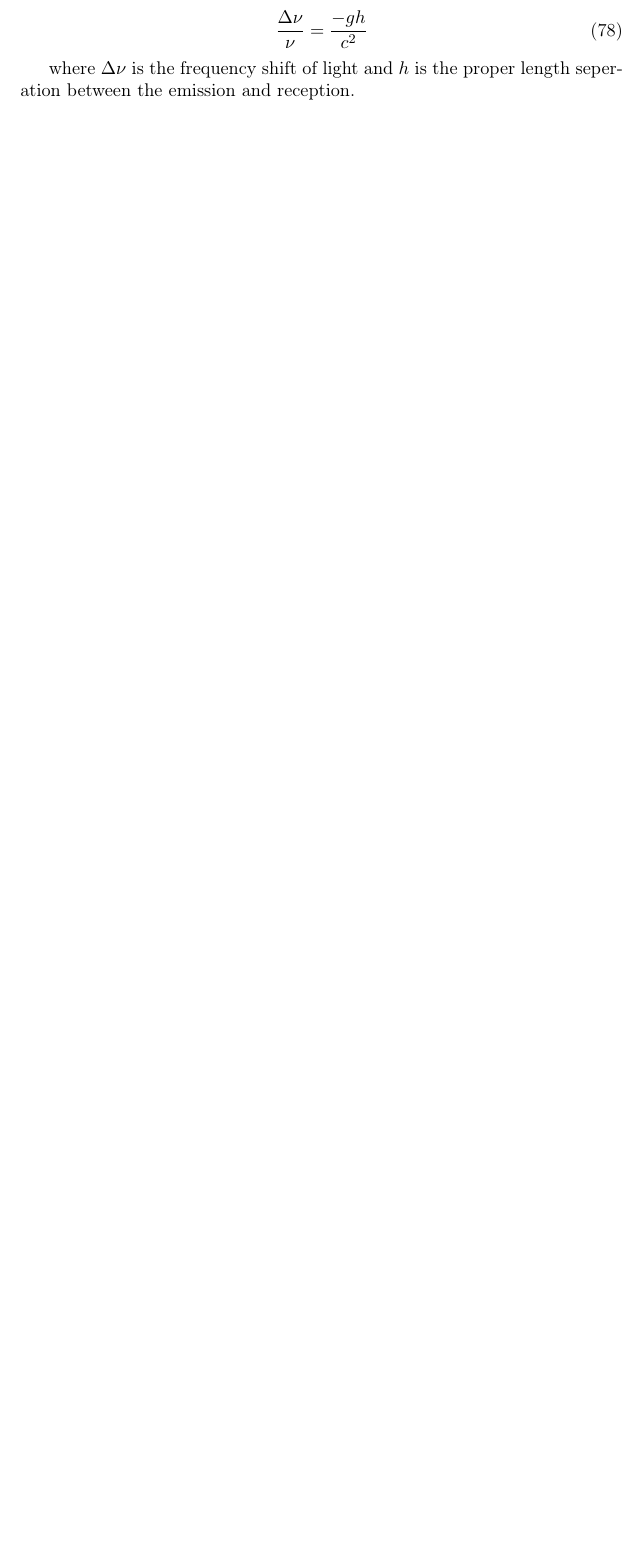
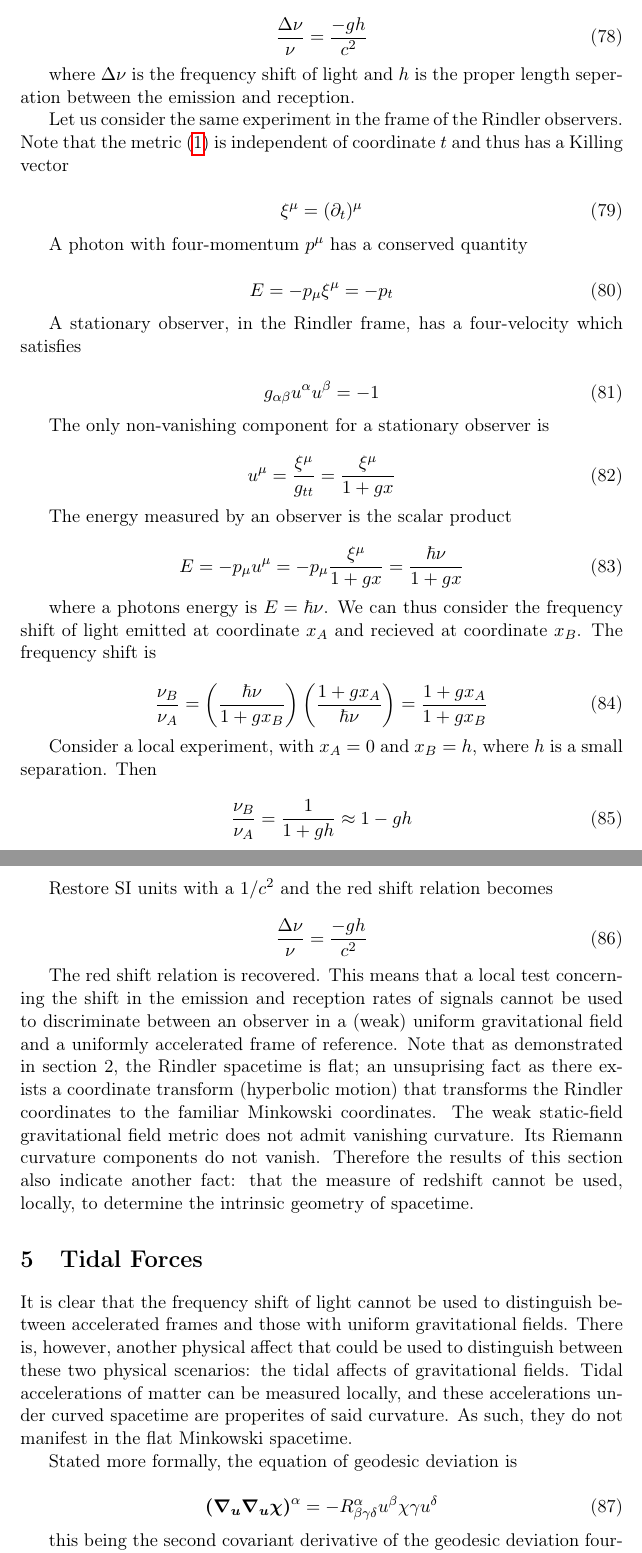
Before and after one commit to Eharriman/physics-problems, a LaTeX document (tex/problem_002_Acceleration_vs_Curvature.tex): part of page 14 of 14 before the commit and two parts of pages 14 and 15 of 15 after it, the two joined at a grey line, cut so that both start at the same text, the shorter picture padded with empty space. Compiled offline with pdfLaTeX.

Commit message:
Started section 5.

```diff
--- a/tex/problem_002_Acceleration_vs_Curvature.tex
+++ b/tex/problem_002_Acceleration_vs_Curvature.tex
@@ -621,4 +621,67 @@ In a (weak) uniform gravtitational field the rates of reception of signals is re
 \end{equation}
 
 where $\Delta \nu$ is the frequency shift of light and $h$ is the proper length seperation between the emission and reception.
+
+Let us consider the same experiment in the frame of the Rindler observers. Note that the metric \eqref{uniform metric} is independent of coordinate $t$ and thus has a Killing vector
+
+\begin{equation}
+    \xi^{\mu} = (\partial_t)^{\mu}
+\end{equation}
+
+A photon with four-momentum $p^{\mu}$ has a conserved quantity
+
+\begin{equation}
+    E = - p_{\mu} \xi^{\mu} = -p_t
+\end{equation}
+
+A stationary observer, in the Rindler frame, has a four-velocity which satisfies
+
+\begin{equation}
+    g_{\alpha \beta} u^{\alpha} u^{\beta} = -1
+\end{equation}
+
+The only non-vanishing component for a stationary observer is
+
+\begin{equation}
+    u^{\mu} = \frac{\xi^{\mu}}{g_{tt}} = \frac{\xi^{\mu}}{1 + gx}
+\end{equation}
+
+The energy measured by an observer is the scalar product
+
+\begin{equation}
+    E = - p_{\mu} u^{\mu} = - p_{\mu} \frac{\xi^{\mu}}{1 + gx} = \frac{\hbar \nu}{1 + gx}
+\end{equation}
+
+where a photons energy is $E = \hbar \nu$. We can thus consider the frequency shift of light emitted at coordinate $x_A$ and recieved at coordinate $x_B$. The frequency shift is
+
+\begin{equation}
+    \frac{\nu_B}{\nu_A} = \left( \frac{\hbar \nu}{1 + gx_B} \right) \left( \frac{1 + gx_A}{\hbar \nu} \right) = \frac{1 + gx_A}{1 + gx_B}
+\end{equation}
+
+Consider a local experiment, with $x_A = 0$ and $x_B = h$, where $h$ is a small separation. Then
+
+\begin{equation}
+    \frac{\nu_B}{\nu_A} = \frac{1}{1 + gh} \approx 1 - gh
+\end{equation}
+
+Restore SI units with a $1/c^2$ and the red shift relation becomes
+
+\begin{equation}
+    \label{rindler-red-shift}
+    \frac{\Delta \nu}{\nu} = \frac{-gh}{c^2}
+\end{equation}
+
+The red shift relation is recovered. This means that a local test concerning the shift in the emission and reception rates of signals cannot be used to discriminate between an observer in a (weak) uniform gravitational field and a uniformly accelerated frame of reference. Note that as demonstrated in section 2, the Rindler spacetime is flat; an unsuprising fact as there exists a coordinate transform (hyperbolic motion) that transforms the Rindler coordinates to the familiar Minkowski coordinates. The weak static-field gravitational field metric does not admit vanishing curvature. Its Riemann curvature components do not vanish. Therefore the results of this section also indicate another fact: that the measure of redshift cannot be used, locally, to determine the intrinsic geometry of spacetime.
+
+\section{Tidal Forces}
+
+It is clear that the frequency shift of light cannot be used to distinguish between accelerated frames and those with uniform gravitational fields. There is, however, another physical affect that could be used to distinguish between these two physical scenarios: the tidal affects of gravitational fields. Tidal accelerations of matter can be measured locally, and these accelerations under curved spacetime are properites of said curvature. As such, they do not manifest in the flat Minkowski spacetime.
+
+Stated more formally, the equation of geodesic deviation is
+
+\begin{equation}
+    \boldsymbol{(\nabla_{\boldsymbol{u}} \nabla_{\boldsymbol{u}} \chi)}^{\alpha} = -R^{\alpha} _{\beta \gamma \delta} u^{\beta} \chi{\gamma} u^{\delta}
+\end{equation}
+
+this being the second covariant derivative of the geodesic deviation four-vector. It is clear that the second derivatives vanish in the case of a vanishing Riemann curvature, as is the case in the Rindler coordinates. These vanishing derivative of geodesic deviation manifests physically in local measurements of separation for matter arrangements. Consider a configuration of test particles in a circle, all uniformly accelerated in the Rindler frame. What the vanishing equation of geodesic deviation means is that the local separation four vectors between the test particles, the circle configuration, will remain circularly as time progresses. The lack of tidal forces means that there will be no tidal bulges or deformities generated.
 \end{document}
```
Also changed, not shown: tex/problem_002_Acceleration_vs_Curvature.tex (2 more changed lines).
